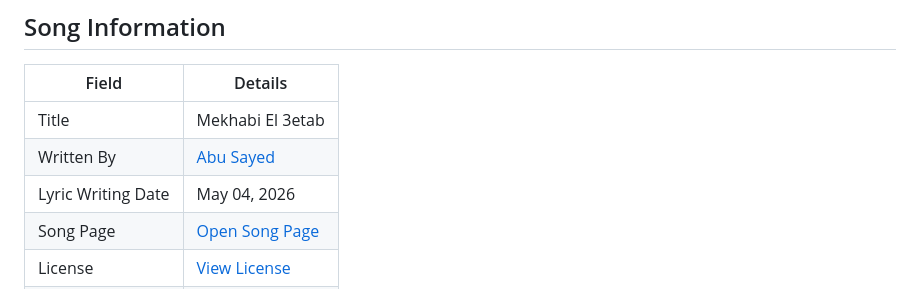
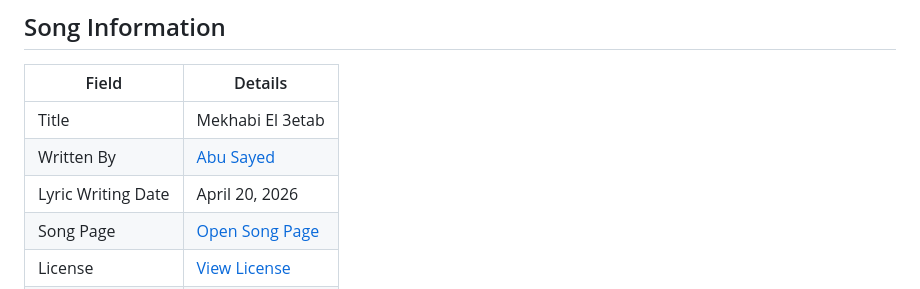
Before and after one commit to ImAbuSayed/mekhabi-el-3etab, a Markdown page: README.md, the part around the change. Rendered like a GitHub page.

Commit message:
docs: update public README

```diff
--- a/README.md
+++ b/README.md
@@ -10,7 +10,7 @@
 |-------|---------|
 | Title | Mekhabi El 3etab |
 | Written By | [Abu Sayed](https://abusayed.com.bd/) |
-| Lyric Writing Date | May 04, 2026 |
+| Lyric Writing Date | April 20, 2026 |
 | Song Page | [Open Song Page](https://imabusayed.github.io/mekhabi-el-3etab/) |
 | License | [View License](./LICENSE.md) |
 | Artist | Abu Sayed |
```
